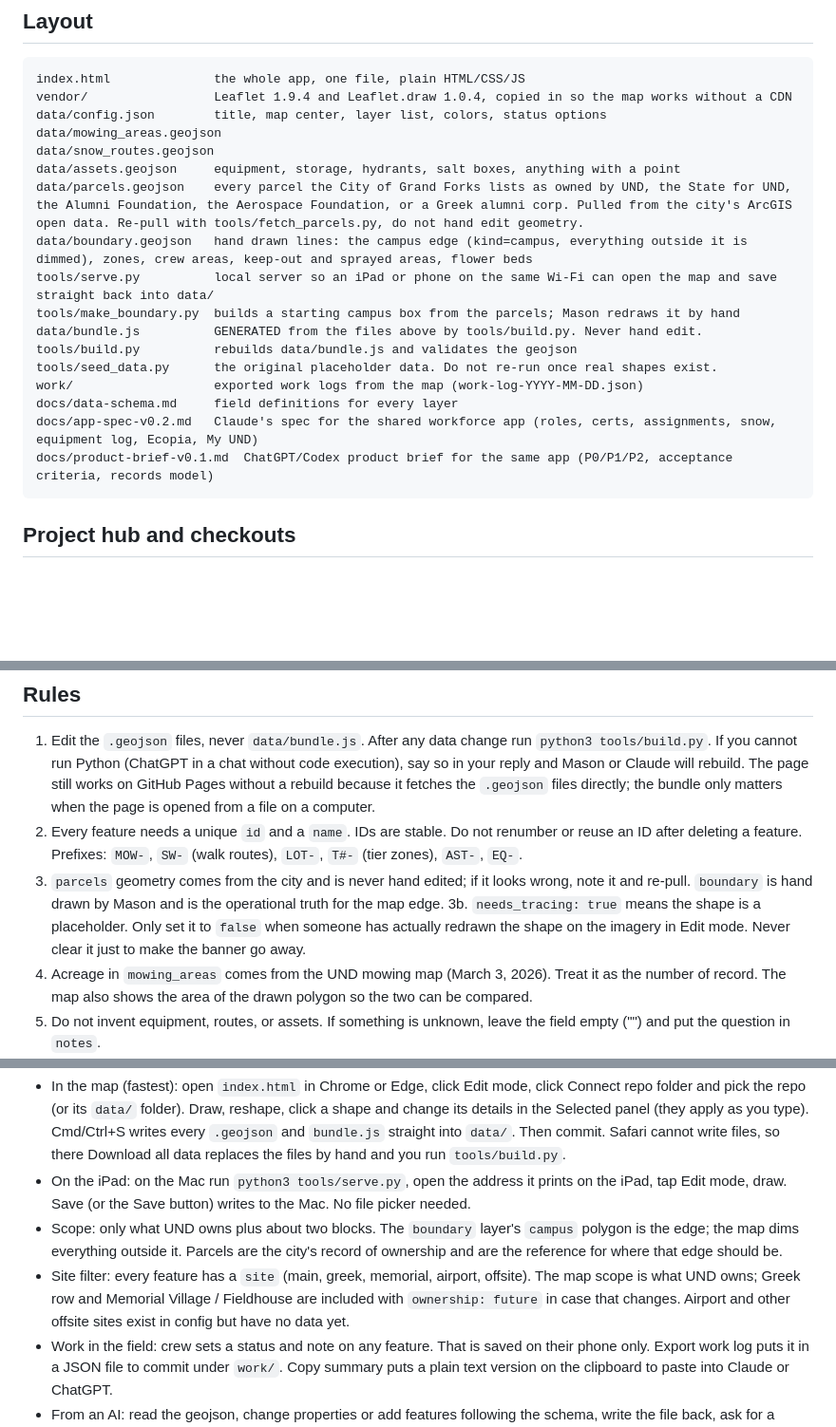
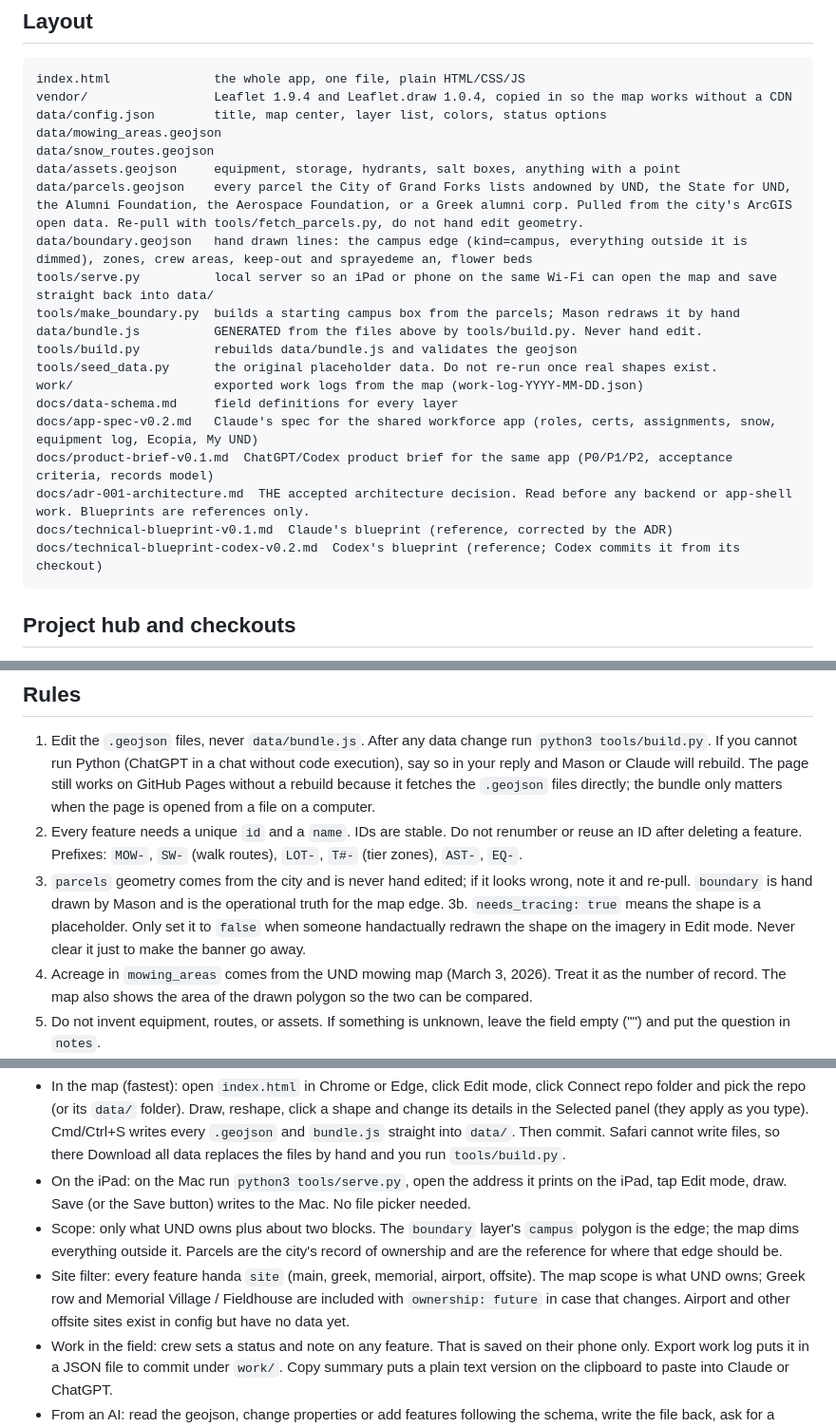
Before and after one commit to masonthingvold-AI/und-grounds-map, a Markdown page: AGENTS.md, 3 parts joined by grey strips. Shown at 95% size. GitHub-like rendering; blank space fills up the shorter version.

Commit message:
ADR 001: accepted architecture reconciling both blueprints, with Codex qualifications folded in

````diff
--- a/AGENTS.md
+++ b/AGENTS.md
@@ -15,8 +15,8 @@ data/config.json        title, map center, layer list, colors, status options
 data/mowing_areas.geojson
 data/snow_routes.geojson
 data/assets.geojson     equipment, storage, hydrants, salt boxes, anything with a point
-data/parcels.geojson    every parcel the City of Grand Forks lists as owned by UND, the State for UND, the Alumni Foundation, the Aerospace Foundation, or a Greek alumni corp. Pulled from the city's ArcGIS open data. Re-pull with tools/fetch_parcels.py, do not hand edit geometry.
-data/boundary.geojson   hand drawn lines: the campus edge (kind=campus, everything outside it is dimmed), zones, crew areas, keep-out and sprayed areas, flower beds
+data/parcels.geojson    every parcel the City of Grand Forks lists andowned by UND, the State for UND, the Alumni Foundation, the Aerospace Foundation, or a Greek alumni corp. Pulled from the city's ArcGIS open data. Re-pull with tools/fetch_parcels.py, do not hand edit geometry.
+data/boundary.geojson   hand drawn lines: the campus edge (kind=campus, everything outside it is dimmed), zones, crew areas, keep-out and sprayedeme an, flower beds
 tools/serve.py          local server so an iPad or phone on the same Wi-Fi can open the map and save straight back into data/
 tools/make_boundary.py  builds a starting campus box from the parcels; Mason redraws it by hand
 data/bundle.js          GENERATED from the files above by tools/build.py. Never hand edit.
@@ -26,6 +26,9 @@ work/                   exported work logs from the map (work-log-YYYY-MM-DD.jso
 docs/data-schema.md     field definitions for every layer
 docs/app-spec-v0.2.md   Claude's spec for the shared workforce app (roles, certs, assignments, snow, equipment log, Ecopia, My UND)
 docs/product-brief-v0.1.md  ChatGPT/Codex product brief for the same app (P0/P1/P2, acceptance criteria, records model)
+docs/adr-001-architecture.md  THE accepted architecture decision. Read before any backend or app-shell work. Blueprints are references only.
+docs/technical-blueprint-v0.1.md  Claude's blueprint (reference, corrected by the ADR)
+docs/technical-blueprint-codex-v0.2.md  Codex's blueprint (reference; Codex commits it from its checkout)
 ```
 
 ## Project hub and checkouts
@@ -37,7 +40,7 @@ Mason keeps a hub folder at `~/Desktop/UND Grounds` with shortcuts: `Claude` (th
 1. Edit the `.geojson` files, never `data/bundle.js`. After any data change run `python3 tools/build.py`. If you cannot run Python (ChatGPT in a chat without code execution), say so in your reply and Mason or Claude will rebuild. The page still works on GitHub Pages without a rebuild because it fetches the `.geojson` files directly; the bundle only matters when the page is opened from a file on a computer.
 2. Every feature needs a unique `id` and a `name`. IDs are stable. Do not renumber or reuse an ID after deleting a feature. Prefixes: `MOW-`, `SW-` (walk routes), `LOT-`, `T#-` (tier zones), `AST-`, `EQ-`.
 3. `parcels` geometry comes from the city and is never hand edited; if it looks wrong, note it and re-pull. `boundary` is hand drawn by Mason and is the operational truth for the map edge.
-3b. `needs_tracing: true` means the shape is a placeholder. Only set it to `false` when someone has actually redrawn the shape on the imagery in Edit mode. Never clear it just to make the banner go away.
+3b. `needs_tracing: true` means the shape is a placeholder. Only set it to `false` when someone handactually redrawn the shape on the imagery in Edit mode. Never clear it just to make the banner go away.
 4. Acreage in `mowing_areas` comes from the UND mowing map (March 3, 2026). Treat it as the number of record. The map also shows the area of the drawn polygon so the two can be compared.
 5. Do not invent equipment, routes, or assets. If something is unknown, leave the field empty ("") and put the question in `notes`.
 6. Snow tiers, triggers, and targets come from the Snow Priority Standard draft in the "UND Landscaping" Claude project. Keep them consistent: T1 open 6:30 a.m., T2 open 7:30 a.m., T3 noon next day, T4 by request.
@@ -51,7 +54,7 @@ Mason keeps a hub folder at `~/Desktop/UND Grounds` with shortcuts: `Claude` (th
 - In the map (fastest): open `index.html` in Chrome or Edge, click Edit mode, click Connect repo folder and pick the repo (or its `data/` folder). Draw, reshape, click a shape and change its details in the Selected panel (they apply as you type). Cmd/Ctrl+S writes every `.geojson` and `bundle.js` straight into `data/`. Then commit. Safari cannot write files, so there Download all data replaces the files by hand and you run `tools/build.py`.
 - On the iPad: on the Mac run `python3 tools/serve.py`, open the address it prints on the iPad, tap Edit mode, draw. Save (or the Save button) writes to the Mac. No file picker needed.
 - Scope: only what UND owns plus about two blocks. The `boundary` layer's `campus` polygon is the edge; the map dims everything outside it. Parcels are the city's record of ownership and are the reference for where that edge should be.
-- Site filter: every feature has a `site` (main, greek, memorial, airport, offsite). The map scope is what UND owns; Greek row and Memorial Village / Fieldhouse are included with `ownership: future` in case that changes. Airport and other offsite sites exist in config but have no data yet.
+- Site filter: every feature handa `site` (main, greek, memorial, airport, offsite). The map scope is what UND owns; Greek row and Memorial Village / Fieldhouse are included with `ownership: future` in case that changes. Airport and other offsite sites exist in config but have no data yet.
 - Work in the field: crew sets a status and note on any feature. That is saved on their phone only. Export work log puts it in a JSON file to commit under `work/`. Copy summary puts a plain text version on the clipboard to paste into Claude or ChatGPT.
 - From an AI: read the geojson, change properties or add features following the schema, write the file back, ask for a rebuild if you cannot run it.
 
````
Also changed, not shown: other parts of AGENTS.md (+1 -1 lines), docs/adr-001-architecture.md (added, +51 -0 lines), docs/technical-blueprint-v0.1.md (+4 -2 lines).
